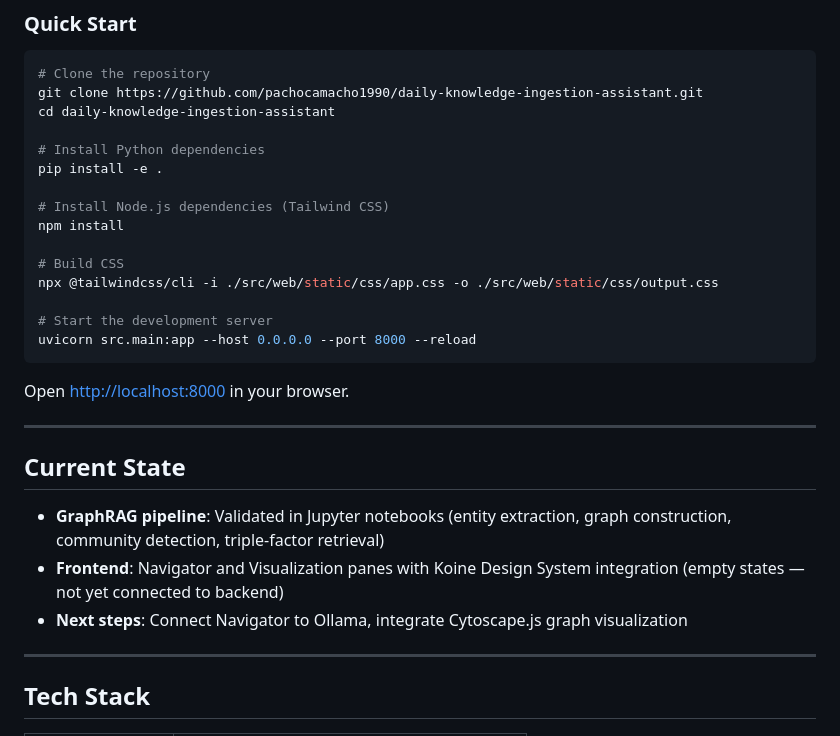
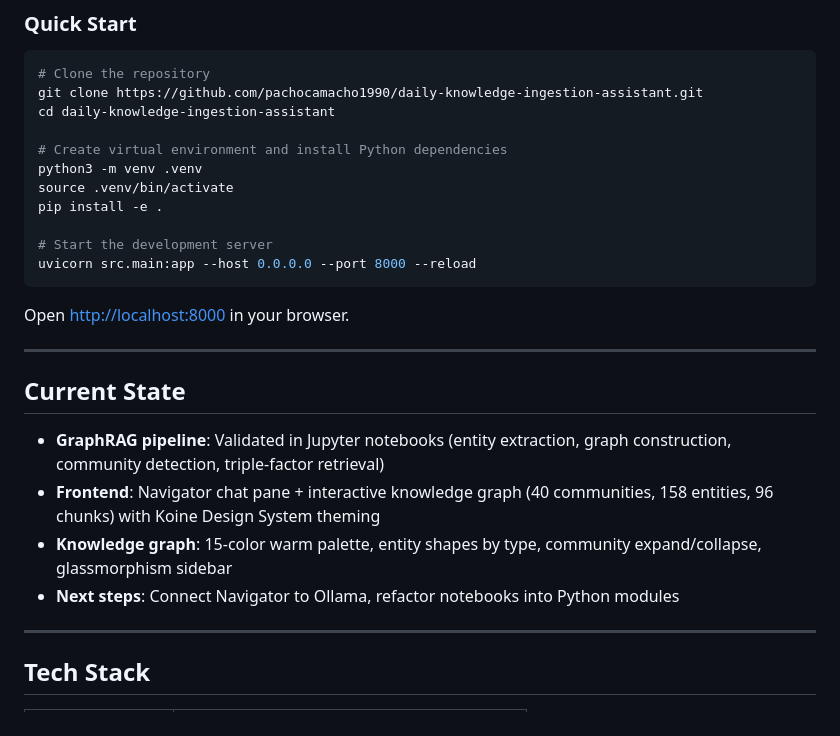
Before and after one commit to pachocamacho1990/daily-knowledge-ingestion-assistant, a Markdown page: README.md, the part around the change. GitHub-like rendering.

```diff
--- a/README.md
+++ b/README.md
@@ -36,14 +36,10 @@ DKIA uses the **Koine Design System** — a custom visual language built around
 git clone https://github.com/pachocamacho1990/daily-knowledge-ingestion-assistant.git
 cd daily-knowledge-ingestion-assistant
 
-# Install Python dependencies
+# Create virtual environment and install Python dependencies
+python3 -m venv .venv
+source .venv/bin/activate
 pip install -e .
-
-# Install Node.js dependencies (Tailwind CSS)
-npm install
-
-# Build CSS
-npx @tailwindcss/cli -i ./src/web/static/css/app.css -o ./src/web/static/css/output.css
 
 # Start the development server
 uvicorn src.main:app --host 0.0.0.0 --port 8000 --reload
@@ -56,8 +52,9 @@ Open [http://localhost:8000](http://localhost:8000) in your browser.
 ## Current State
 
 - **GraphRAG pipeline**: Validated in Jupyter notebooks (entity extraction, graph construction, community detection, triple-factor retrieval)
-- **Frontend**: Navigator and Visualization panes with Koine Design System integration (empty states — not yet connected to backend)
-- **Next steps**: Connect Navigator to Ollama, integrate Cytoscape.js graph visualization
+- **Frontend**: Navigator chat pane + interactive knowledge graph (40 communities, 158 entities, 96 chunks) with Koine Design System theming
+- **Knowledge graph**: 15-color warm palette, entity shapes by type, community expand/collapse, glassmorphism sidebar
+- **Next steps**: Connect Navigator to Ollama, refactor notebooks into Python modules
 
 ---
 
```
Also changed, not shown: CLAUDE.md (+21 -13 lines), docs/CHANGELOG.md (+14 -0 lines).
